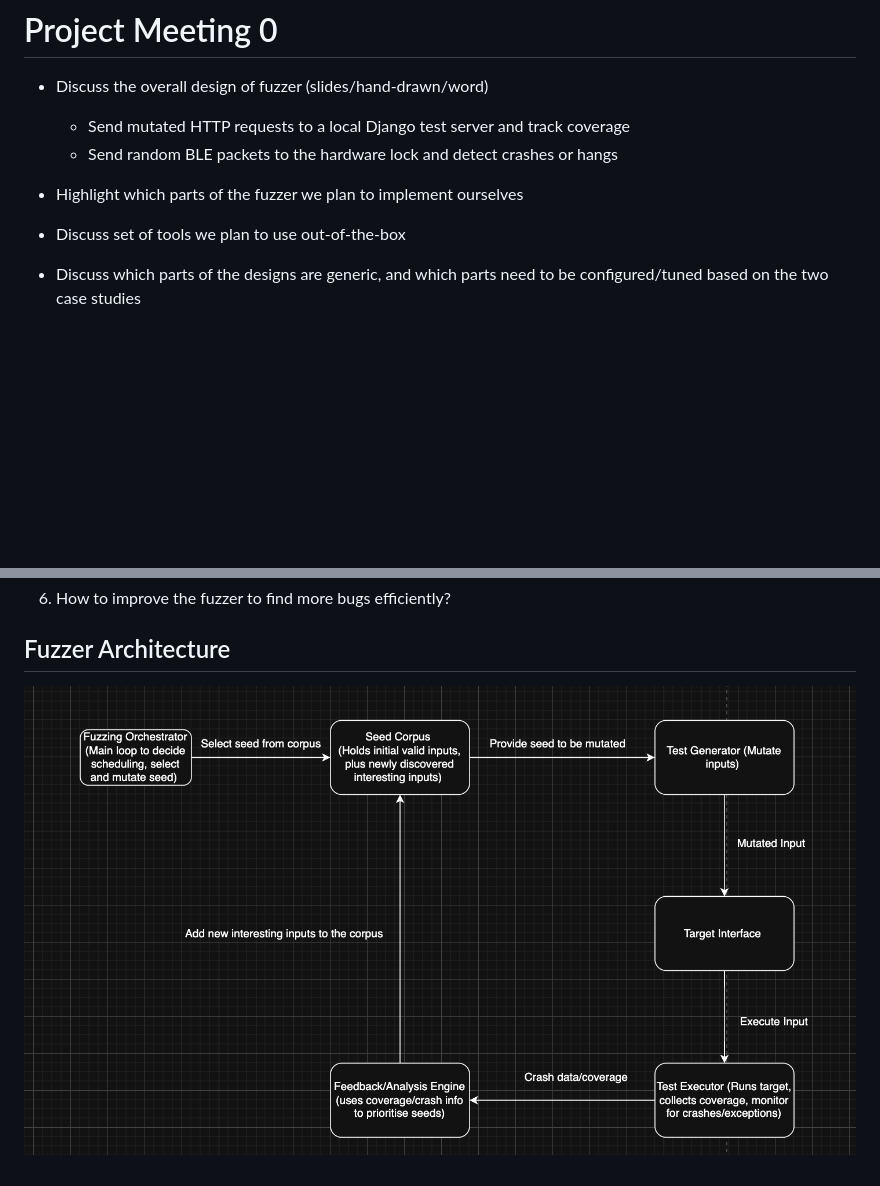
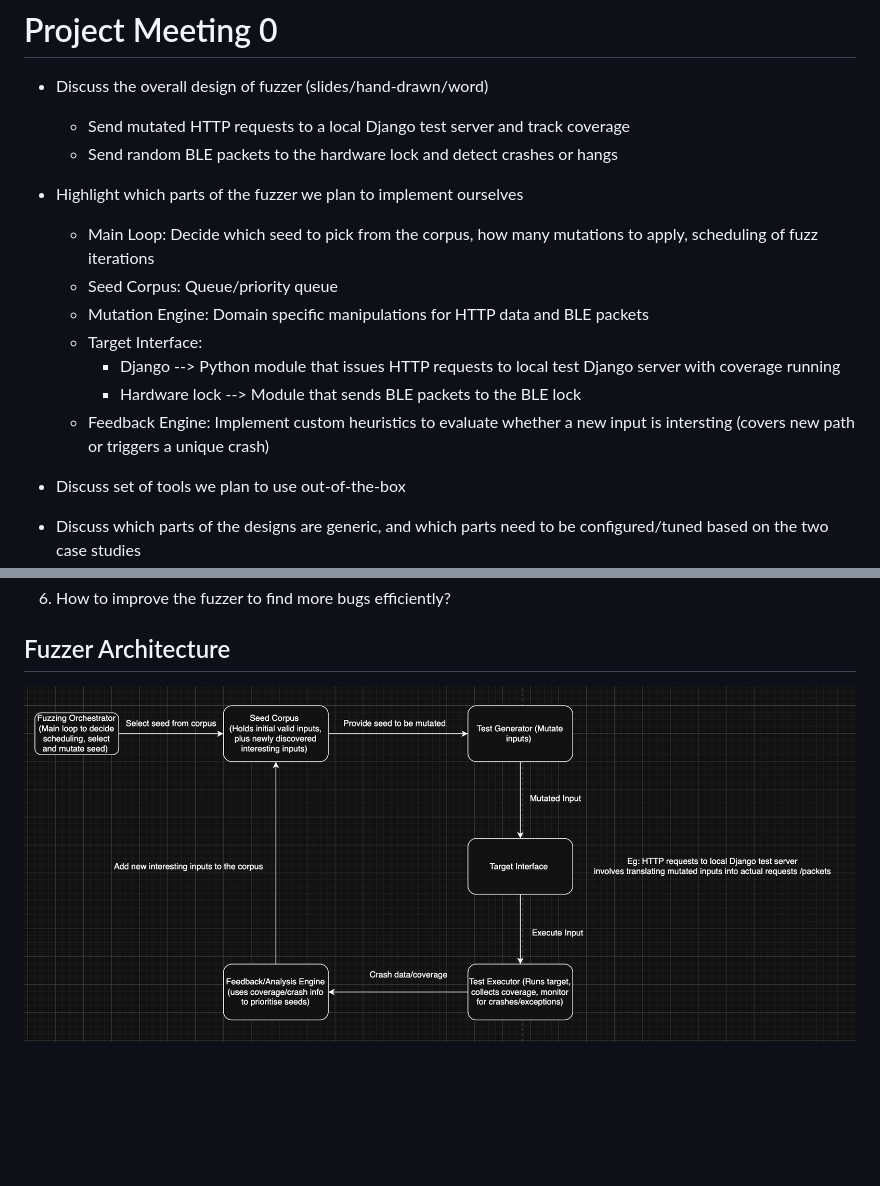
Before and after one commit to mrmrjing/SoftwareTestingProject, a Markdown page: README.md, 2 parts joined by grey strips. Rendered like a GitHub page; pictures changed too: image-1.png (added), image.png (deleted); blank space fills up the shorter version.

```diff
--- a/README.md
+++ b/README.md
@@ -4,6 +4,13 @@
     * Send random BLE packets to the hardware lock and detect crashes or hangs
 
 - Highlight which parts of the fuzzer we plan to implement ourselves
+    * Main Loop: Decide which seed to pick from the corpus, how many mutations to apply, scheduling of fuzz iterations
+    * Seed Corpus: Queue/priority queue
+    * Mutation Engine: Domain specific manipulations for HTTP data and BLE packets
+    * Target Interface:
+        * Django --> Python module that issues HTTP requests to local test Django server with coverage running
+        * Hardware lock --> Module that sends BLE packets to the BLE lock
+    * Feedback Engine: Implement custom heuristics to evaluate whether a new input is intersting (covers new path or triggers a unique crash)
 - Discuss set of tools we plan to use out-of-the-box
 - Discuss which parts of the designs are generic, and which parts need to be configured/tuned based on the two case studies
 - Discuss the use cases for the fuzzer, i.e. how would someone use our fuzzer beyond the case studies
@@ -31,4 +38,4 @@ For BLE application:
 6. How to improve the fuzzer to find more bugs efficiently?
 
 ## Fuzzer Architecture
-![alt text](image.png)
+![alt text](image-1.png)
```
